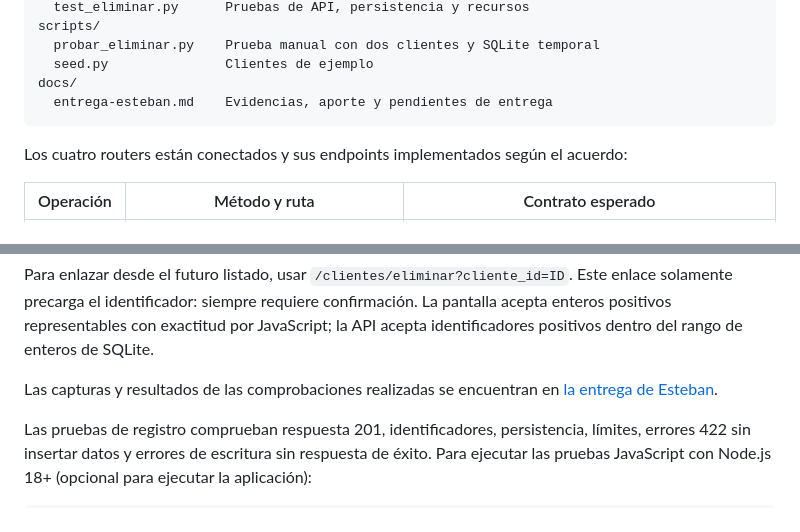
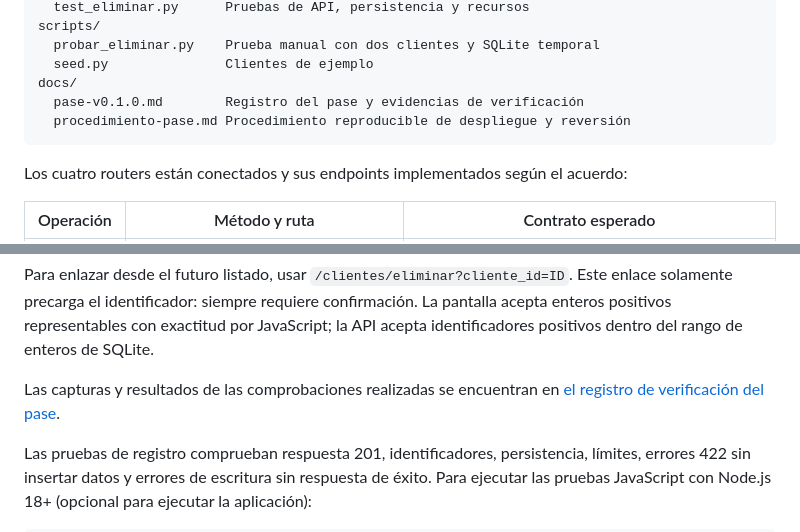
Before and after one commit to kathalsol/SistemaCRUD_PF-3272, a Markdown page: README.md, 2 parts joined by grey strips. GitHub-like rendering.

Commit message:
docs: retirar documento de entrega individual

````diff
--- a/README.md
+++ b/README.md
@@ -103,7 +103,8 @@ scripts/
   probar_eliminar.py    Prueba manual con dos clientes y SQLite temporal
   seed.py               Clientes de ejemplo
 docs/
-  entrega-esteban.md    Evidencias, aporte y pendientes de entrega
+  pase-v0.1.0.md        Registro del pase y evidencias de verificación
+  procedimiento-pase.md Procedimiento reproducible de despliegue y reversión
 ```
 
 Los cuatro routers están conectados y sus endpoints implementados según el
@@ -268,7 +269,7 @@ La pantalla acepta enteros positivos representables con exactitud por JavaScript
 la API acepta identificadores positivos dentro del rango de enteros de SQLite.
 
 Las capturas y resultados de las comprobaciones realizadas se encuentran en
-[la entrega de Esteban](docs/entrega-esteban.md).
+[el registro de verificación del pase](docs/pase-v0.1.0.md).
 
 Las pruebas de registro comprueban respuesta 201, identificadores, persistencia,
 límites, errores 422 sin insertar datos y errores de escritura sin respuesta de
````
Also changed, not shown: docs/entrega-esteban.md (deleted, +0 -132 lines).
